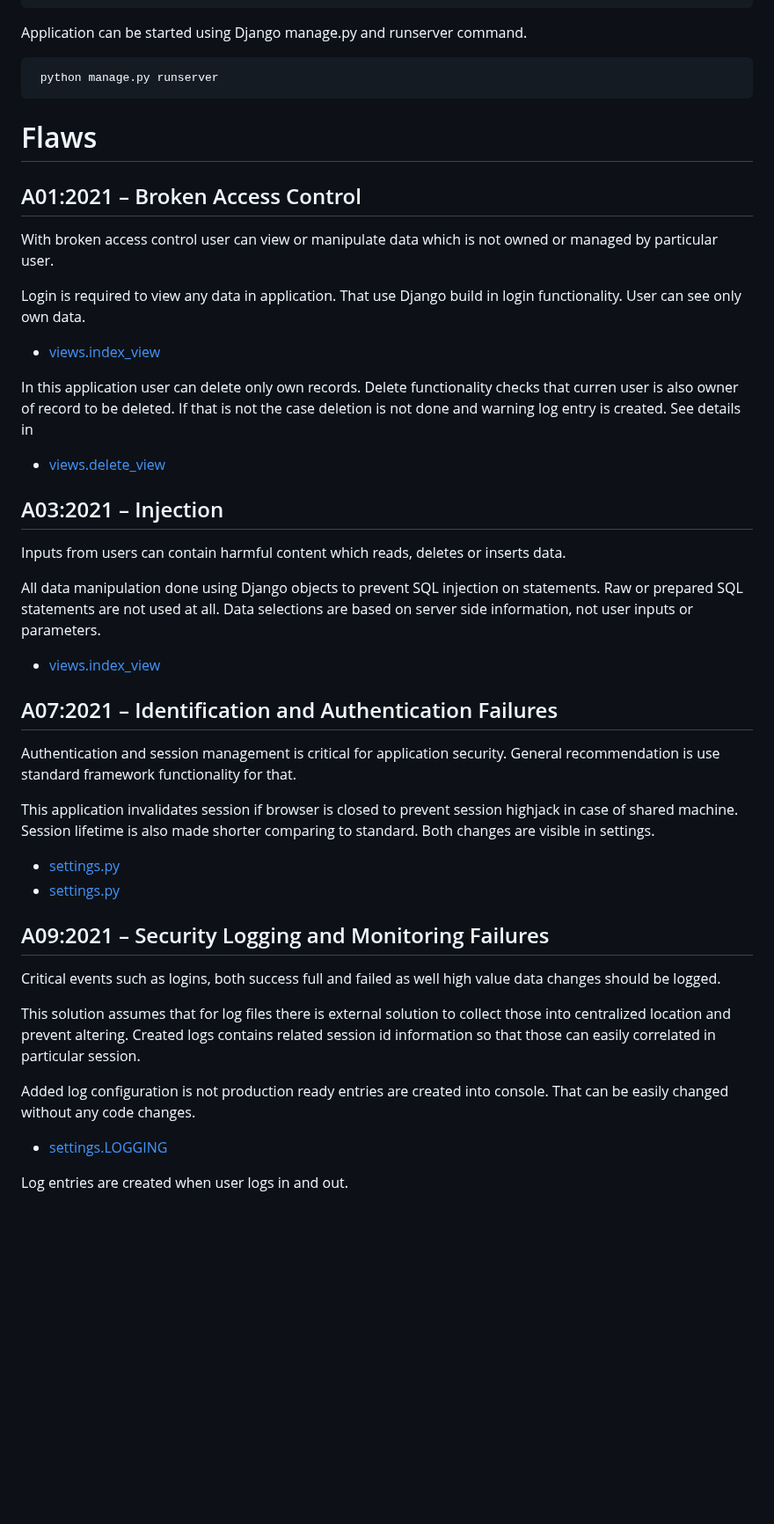
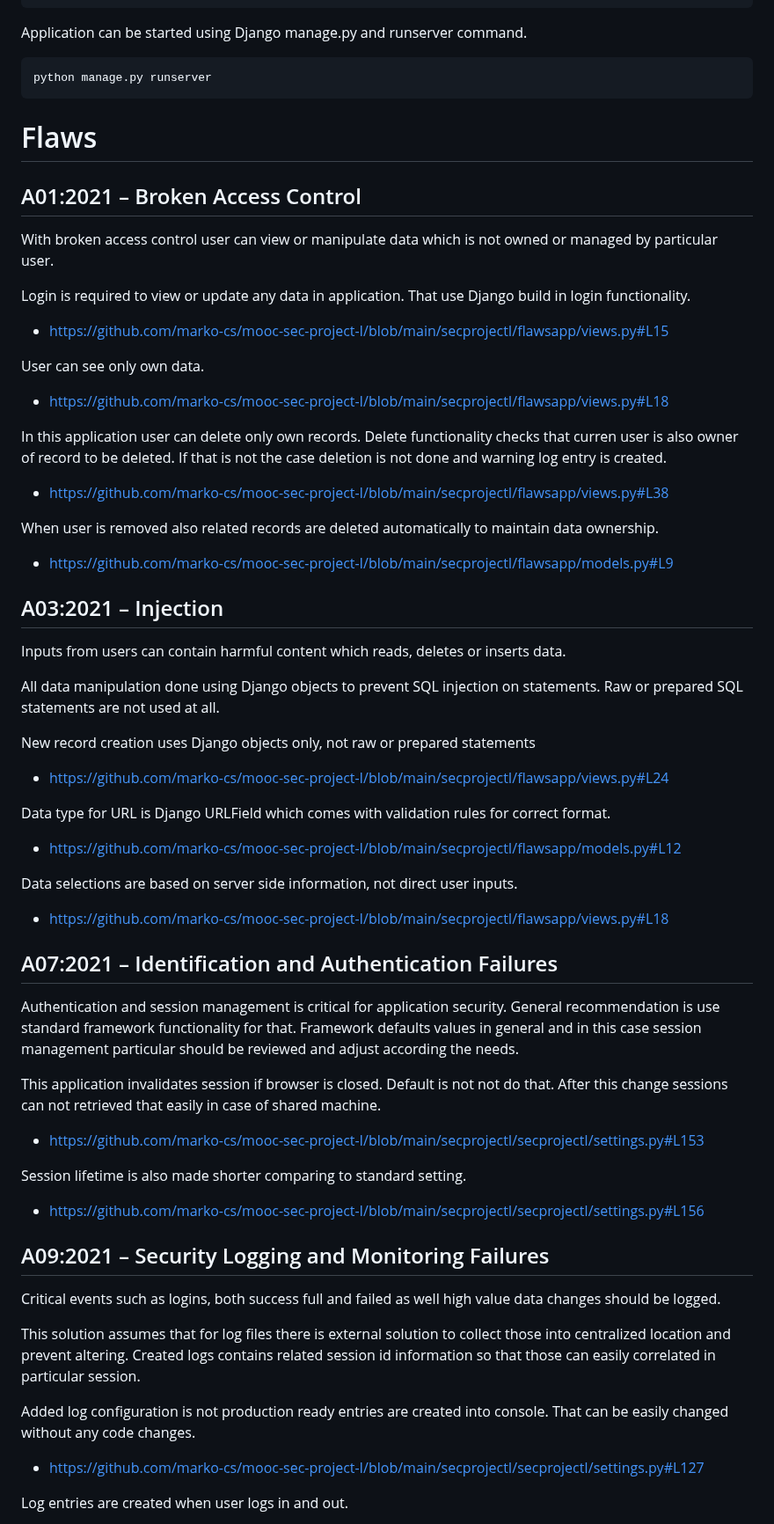
Before and after one commit to marko-cs/mooc-sec-project-I, a Markdown page: README.md, the part around one of its changes. Shown at 88% size. Drawn GitHub-style; blank space fills up the shorter version.

````diff
--- a/README.md
+++ b/README.md
@@ -48,7 +48,7 @@ Do you really want to exit ([y]/n)? y
 
 Application can be started using Django manage.py and runserver command.
 ```
- python manage.py runserver
+python manage.py runserver
 ```
 
 # Flaws
@@ -56,26 +56,42 @@ Application can be started using Django manage.py and runserver command.
 
 With broken access control user can view or manipulate data which is not owned or managed by particular user.
 
-Login is required to view any data in application. That use Django build in login functionality. User can see only own data.
-- [views.index_view](https://github.com/marko-cs/mooc-sec-project-I/blob/main/secprojectI/flawsapp/views.py#L16)
+Login is required to view or update any data in application. That use Django build in login functionality.
+- https://github.com/marko-cs/mooc-sec-project-I/blob/main/secprojectI/flawsapp/views.py#L15
 
-In this application user can delete only own records. Delete functionality checks that curren user is also owner of record to be deleted. If that is not the case deletion is not done and warning log entry is created. See details in
-- [views.delete_view](https://github.com/marko-cs/mooc-sec-project-I/blob/main/secprojectI/flawsapp/views.py#L37)
+User can see only own data.
+- https://github.com/marko-cs/mooc-sec-project-I/blob/main/secprojectI/flawsapp/views.py#L18
+
+In this application user can delete only own records. Delete functionality checks that curren user is also owner of record to be deleted. If that is not the case deletion is not done and warning log entry is created.
+- https://github.com/marko-cs/mooc-sec-project-I/blob/main/secprojectI/flawsapp/views.py#L38
+
+When user is removed also related records are deleted automatically to maintain data ownership.
+- https://github.com/marko-cs/mooc-sec-project-I/blob/main/secprojectI/flawsapp/models.py#L9
 
 ## A03:2021 – Injection
 
 Inputs from users can contain harmful content which reads, deletes or inserts data.
 
-All data manipulation done using Django objects to prevent SQL injection on statements. Raw or prepared SQL statements are not used at all. Data selections are based on server side information, not user inputs or parameters.
-- [views.index_view](https://github.com/marko-cs/mooc-sec-project-I/blob/main/secprojectI/flawsapp/views.py#L16)
+All data manipulation done using Django objects to prevent SQL injection on statements. Raw or prepared SQL statements are not used at all.
+
+New record creation uses Django objects only, not raw or prepared statements
+- https://github.com/marko-cs/mooc-sec-project-I/blob/main/secprojectI/flawsapp/views.py#L24
+
+Data type for URL is Django URLField which comes with validation rules for correct format.
+- https://github.com/marko-cs/mooc-sec-project-I/blob/main/secprojectI/flawsapp/models.py#L12
+
+Data selections are based on server side information, not direct user inputs.
+- https://github.com/marko-cs/mooc-sec-project-I/blob/main/secprojectI/flawsapp/views.py#L18
 
 ## A07:2021 – Identification and Authentication Failures
 
-Authentication and session management is critical for application security. General recommendation is use standard framework functionality for that.
+Authentication and session management is critical for application security. General recommendation is use standard framework functionality for that. Framework defaults values in general and in this case session management particular should be reviewed and adjust according the needs.
 
-This application invalidates session if browser is closed to prevent session highjack in case of shared machine. Session lifetime is also made shorter comparing to standard. Both changes are visible in settings.
-- [settings.py](https://github.com/marko-cs/mooc-sec-project-I/blob/main/secprojectI/secprojectI/settings.py#L153)
-- [settings.py](https://github.com/marko-cs/mooc-sec-project-I/blob/main/secprojectI/secprojectI/settings.py#L156)
+This application invalidates session if browser is closed. Default is not not do that. After this change sessions can not retrieved that easily in case of shared machine.
+- https://github.com/marko-cs/mooc-sec-project-I/blob/main/secprojectI/secprojectI/settings.py#L153
+
+Session lifetime is also made shorter comparing to standard setting.
+- https://github.com/marko-cs/mooc-sec-project-I/blob/main/secprojectI/secprojectI/settings.py#L156
 
 
 ## A09:2021 – Security Logging and Monitoring Failures
@@ -85,6 +101,6 @@ Critical events such as logins, both success full and failed as well high value
 This solution assumes that for log files there is external solution to collect those into centralized location and prevent altering. Created logs contains related session id information so that those can easily correlated in particular session.
 
 Added log configuration is not production ready entries are created into console. That can be easily changed without any code changes.
-- [settings.LOGGING](https://github.com/marko-cs/mooc-sec-project-I/blob/main/secprojectI/secprojectI/settings.py#L127)
+- https://github.com/marko-cs/mooc-sec-project-I/blob/main/secprojectI/secprojectI/settings.py#L127
 
 Log entries are created when user logs in and out.
````
Also changed, not shown: other parts of README.md (+13 -9 lines).
